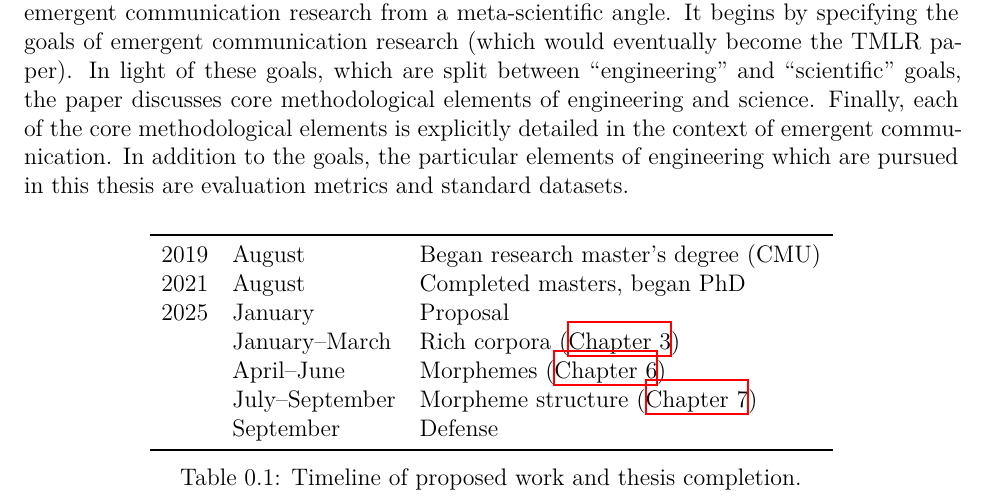
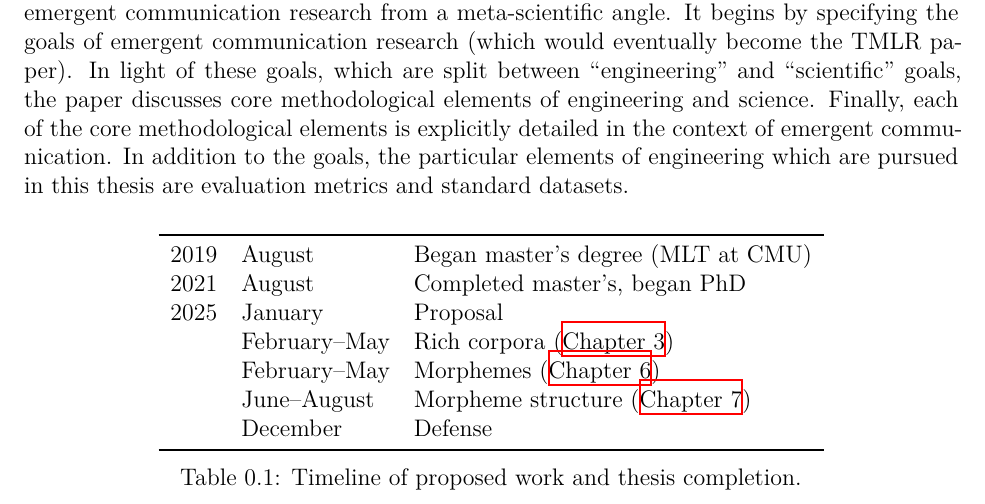
Before and after one commit to brendon-boldt/thesis, a LaTeX thesis (src/main.tex, which reads src/introduction.tex): part of page 5 of 114, cut so that both start at the same text. Compiled offline with XeLaTeX.

Commit message:
Update timeline

```diff
--- a/src/introduction.tex
+++ b/src/introduction.tex
@@ -13,14 +13,14 @@ More substantial descriptions of the work are given in the body of thesis.
   \centering
   \begin{tabular}{lll}
   \toprule
-  2019  & August            & Began research master's degree (CMU) \\
-  2021  & August            & Completed masters, began PhD \\
+  2019  & August            & Began master's degree (MLT at CMU) \\
+  2021  & August            & Completed master's, began PhD \\
   % 2024  & July--September   & XferBench eval (\Cref{ch:hpo}) \\
   2025  & January           & Proposal \\
-        & January--March    & Rich corpora (\Cref{ch:rich-corpora}) \\
-        & April--June       & Morphemes (\Cref{ch:morphemes}) \\
-        & July--September   & Morpheme structure (\Cref{ch:syntax}) \\
-        & September         & Defense \\
+        & February--May     & Rich corpora (\Cref{ch:rich-corpora}) \\
+        & February--May     & Morphemes (\Cref{ch:morphemes}) \\
+        & June--August      & Morpheme structure (\Cref{ch:syntax}) \\
+        & December          & Defense \\
   \bottomrule
   \end{tabular}
 
```
Also changed, not shown: output/document.pdf.
